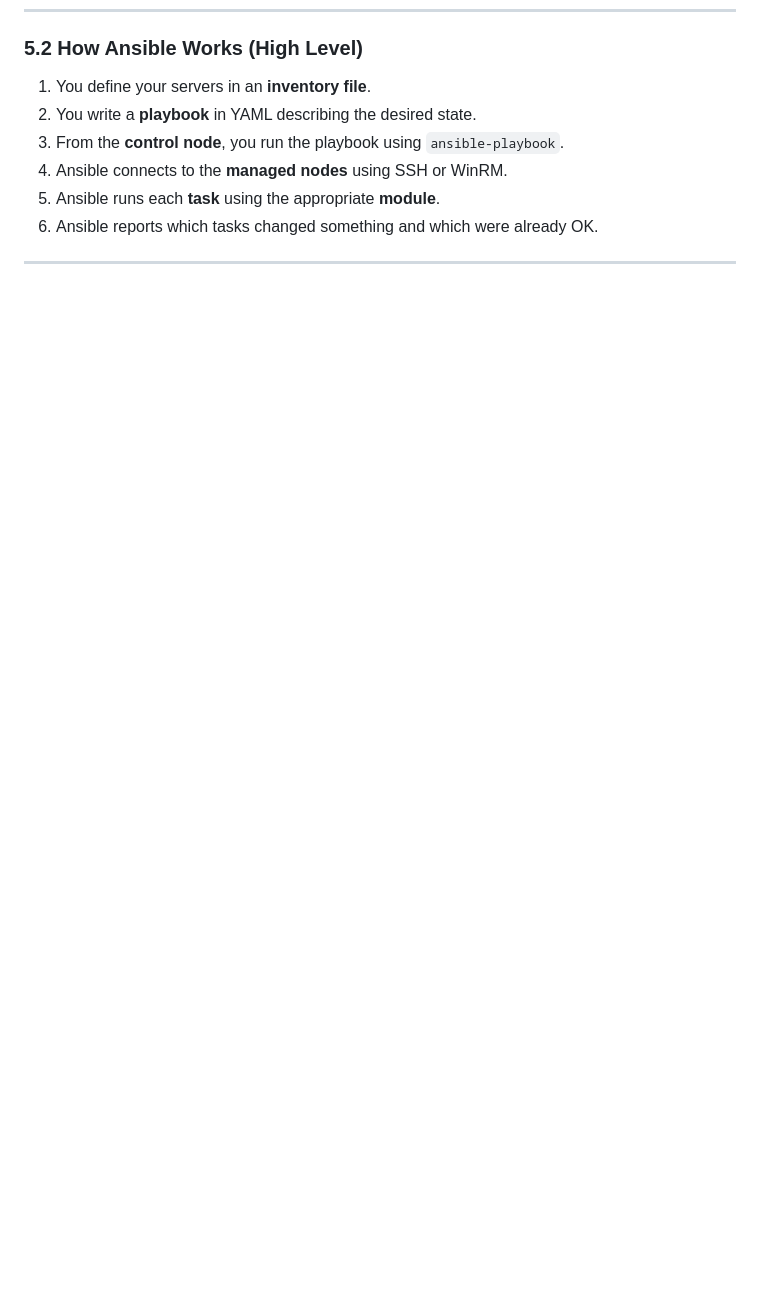
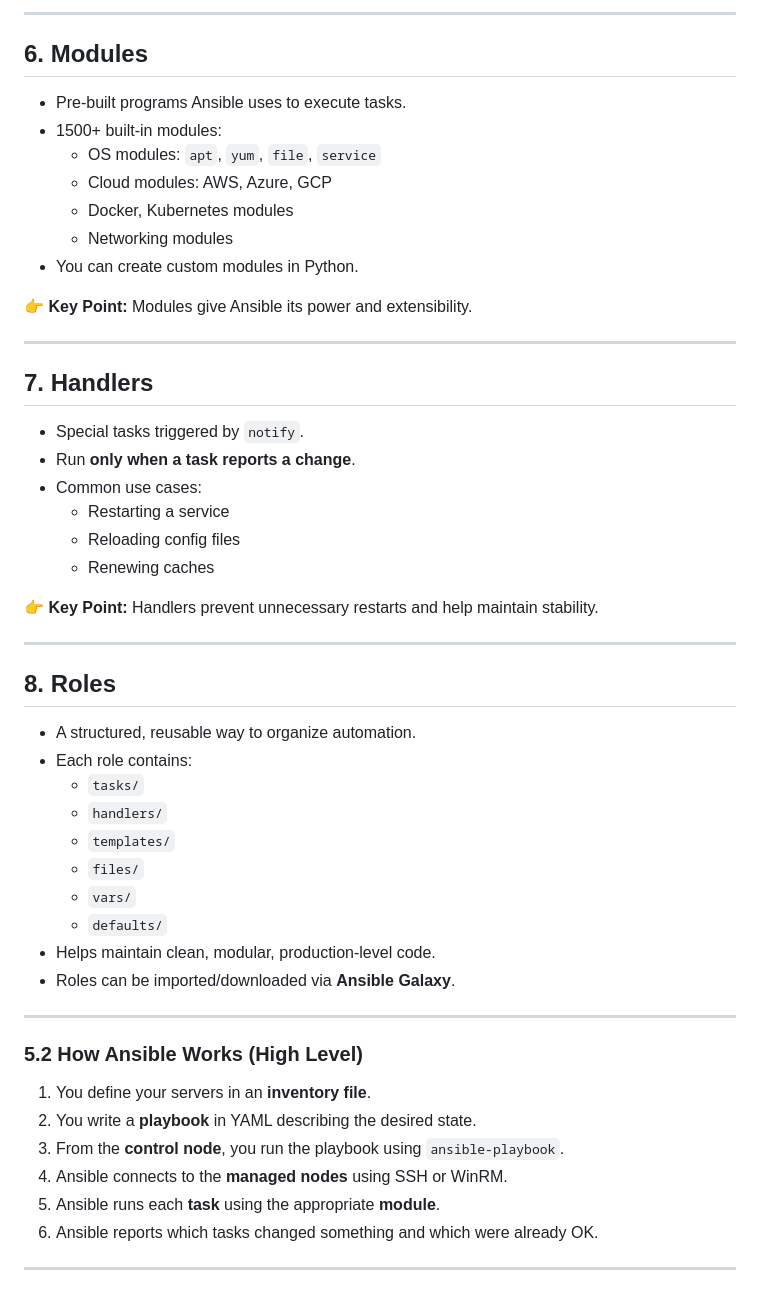
Before and after one commit to SaimShaikh/Ansible_for_Devops, a Markdown page: Ansible/Ansible.md, the part around the change printed below. Rendered like a GitHub page; blank space fills up the shorter version.

```diff
--- a/Ansible/Ansible.md
+++ b/Ansible/Ansible.md
@@ -123,3 +153,49 @@ Some common use cases:
+---
+
+## 6. Modules
+- Pre-built programs Ansible uses to execute tasks.
+- 1500+ built-in modules:
+  - OS modules: `apt`, `yum`, `file`, `service`
+  - Cloud modules: AWS, Azure, GCP
+  - Docker, Kubernetes modules
+  - Networking modules
+- You can create custom modules in Python.
+
+👉 **Key Point:** Modules give Ansible its power and extensibility.
+
+---
+
+## 7. Handlers
+- Special tasks triggered by `notify`.
+- Run **only when a task reports a change**.
+- Common use cases:
+  - Restarting a service
+  - Reloading config files
+  - Renewing caches
+
+👉 **Key Point:** Handlers prevent unnecessary restarts and help maintain stability.
+
+---
+
+## 8. Roles
+- A structured, reusable way to organize automation.
+- Each role contains:
+  - `tasks/`
+  - `handlers/`
+  - `templates/`
+  - `files/`
+  - `vars/`
+  - `defaults/`
+- Helps maintain clean, modular, production-level code.
+- Roles can be imported/downloaded via **Ansible Galaxy**.
+
+
+
+
+---
+
+
+
 
 ### 5.2 How Ansible Works (High Level)
 
```
Also changed, not shown: other parts of Ansible/Ansible.md (+59 -29 lines).
